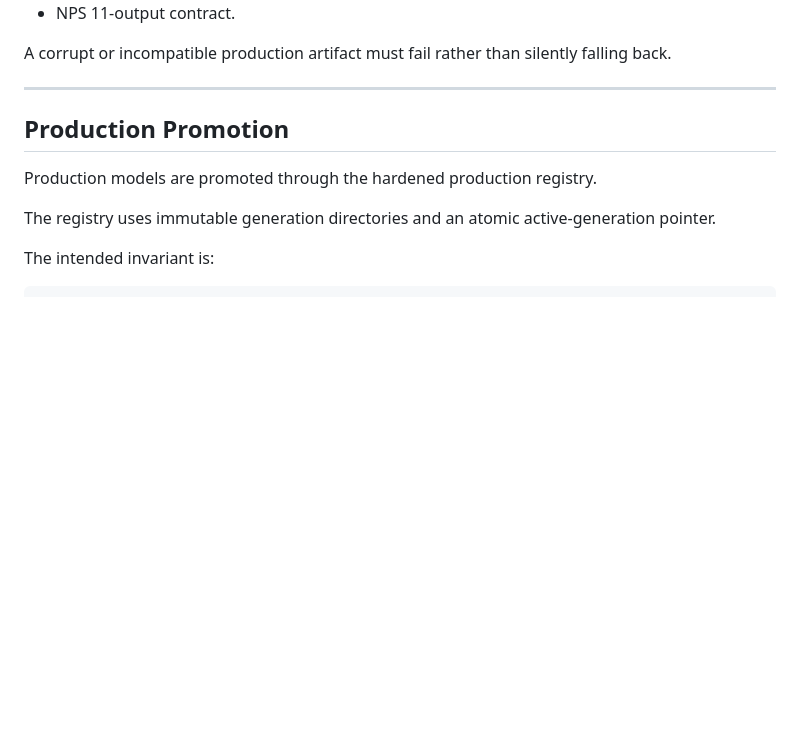
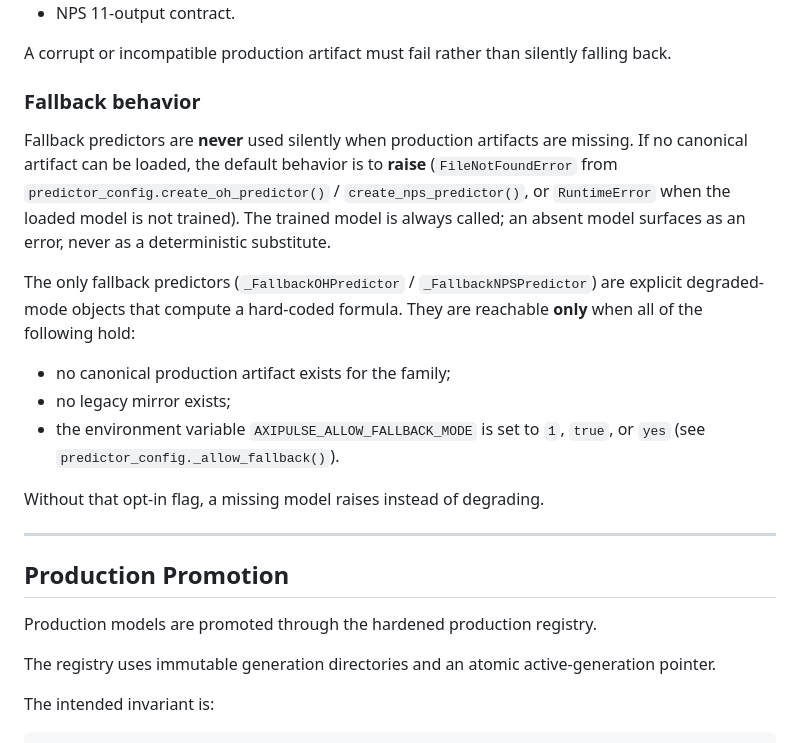
Before and after one commit to iwasatapex/AxiPulseAI_V2, a Markdown page: README.md, the part around one of its changes. GitHub-like rendering; blank space fills up the shorter version.

```diff
--- a/README.md
+++ b/README.md
@@ -289,6 +310,26 @@ Validation includes:
 - NPS 11-output contract.
 
 A corrupt or incompatible production artifact must fail rather than silently falling back.
+
+### Fallback behavior
+
+Fallback predictors are **never** used silently when production artifacts are missing.
+If no canonical artifact can be loaded, the default behavior is to **raise**
+(`FileNotFoundError` from `predictor_config.create_oh_predictor()` /
+`create_nps_predictor()`, or `RuntimeError` when the loaded model is not trained).
+The trained model is always called; an absent model surfaces as an error, never as
+a deterministic substitute.
+
+The only fallback predictors (`_FallbackOHPredictor` / `_FallbackNPSPredictor`) are
+explicit degraded-mode objects that compute a hard-coded formula. They are reachable
+**only** when all of the following hold:
+
+- no canonical production artifact exists for the family;
+- no legacy mirror exists;
+- the environment variable `AXIPULSE_ALLOW_FALLBACK_MODE` is set to
+  `1`, `true`, or `yes` (see `predictor_config._allow_fallback()`).
+
+Without that opt-in flag, a missing model raises instead of degrading.
 
 ---
 
```
Also changed, not shown: other parts of README.md (+52 -0 lines).
